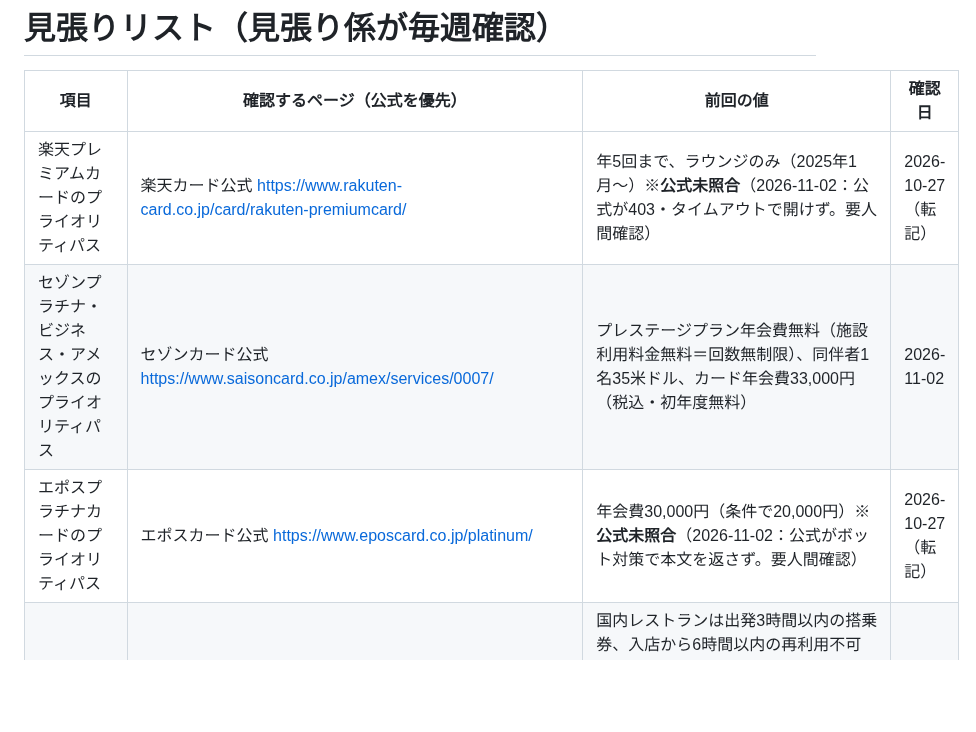
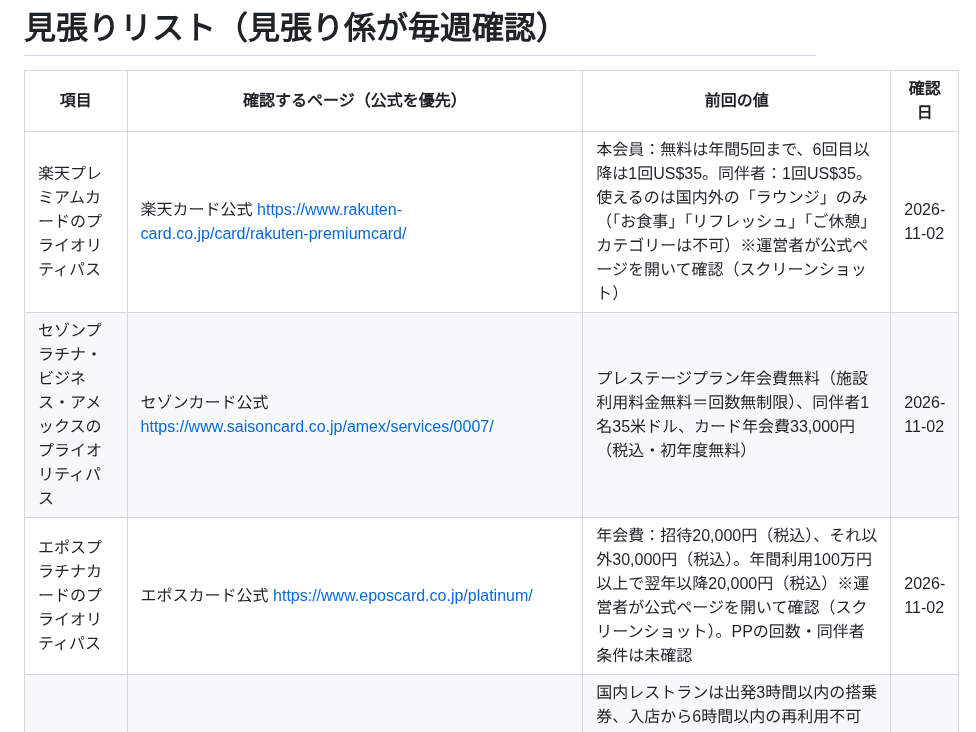
Before and after one commit to gaaasuu2013-prog/aurora, a Markdown page: data/watchlist.md, the part around the change. GitHub-like rendering; blank space fills up the shorter version.

Commit message:
見張りリスト：楽天プレミアム・エポスプラチナを運営者確認の公式値で更新
Co-Authored-By: Claude Opus 5.5 <noreply@anthropic.com>
Claude-Session: https://claude.ai/code/session_01VFnmTa8aY4eUtqb7jixvxp

```diff
--- a/data/watchlist.md
+++ b/data/watchlist.md
@@ -2,9 +2,9 @@
 
 | 項目 | 確認するページ（公式を優先） | 前回の値 | 確認日 |
 |---|---|---|---|
-| 楽天プレミアムカードのプライオリティパス | 楽天カード公式 https://www.rakuten-card.co.jp/card/rakuten-premiumcard/ | 年5回まで、ラウンジのみ（2025年1月〜）※**公式未照合**（2026-11-02：公式が403・タイムアウトで開けず。要人間確認） | 2026-10-27（転記） |
+| 楽天プレミアムカードのプライオリティパス | 楽天カード公式 https://www.rakuten-card.co.jp/card/rakuten-premiumcard/ | 本会員：無料は年間5回まで、6回目以降は1回US$35。同伴者：1回US$35。使えるのは国内外の「ラウンジ」のみ（「お食事」「リフレッシュ」「ご休憩」カテゴリーは不可）※運営者が公式ページを開いて確認（スクリーンショット） | 2026-11-02 |
 | セゾンプラチナ・ビジネス・アメックスのプライオリティパス | セゾンカード公式 https://www.saisoncard.co.jp/amex/services/0007/ | プレステージプラン年会費無料（施設利用料金無料＝回数無制限）、同伴者1名35米ドル、カード年会費33,000円（税込・初年度無料） | 2026-11-02 |
-| エポスプラチナカードのプライオリティパス | エポスカード公式 https://www.eposcard.co.jp/platinum/ | 年会費30,000円（条件で20,000円）※**公式未照合**（2026-11-02：公式がボット対策で本文を返さず。要人間確認） | 2026-10-27（転記） |
+| エポスプラチナカードのプライオリティパス | エポスカード公式 https://www.eposcard.co.jp/platinum/ | 年会費：招待20,000円（税込）、それ以外30,000円（税込）。年間利用100万円以上で翌年以降20,000円（税込）※運営者が公式ページを開いて確認（スクリーンショット）。PPの回数・同伴者条件は未確認 | 2026-11-02 |
 | プライオリティパスの共通ルール | prioritypass.com（各レストランのページ。例 https://www.prioritypass.com/lounges/japan/narita-international/nrt16d-japanese-grill-and-craft-beer-tatsu ） | 国内レストランは出発3時間以内の搭乗券、入店から6時間以内の再利用不可（成田は2025年6月〜、他の国内空港は2025年8月〜）。カード会社側の告知：セゾン https://www.saisoncard.co.jp/customer-support/information/prioritypass2025_g/ 。利用条件の全文は2026-03-26発効版 | 2026-11-02 |
 | アールワイレンタルの料金 | ry-rental.com https://www.ry-rental.com/ | トップの表示：サムソナイト 3,780円〜、プロテカ 3,780円〜（往復送料・保険・税込）。人気例：サムソナイト シーライト94L 2日間4,320円 | 2026-11-02 |
 | Rentioのカメラレンタル料金 | rentio.jp https://www.rentio.jp/products/a7m4 | ソニー α7 IV ボディ：ワンタイムプラン 16,480円（3泊4日〜、5日目から+800円/日）、配送手数料480円、返却送料無料 | 2026-11-02 |
```
Also changed, not shown: data/reports/weekly-2026-44.md (+1 -1 lines).
